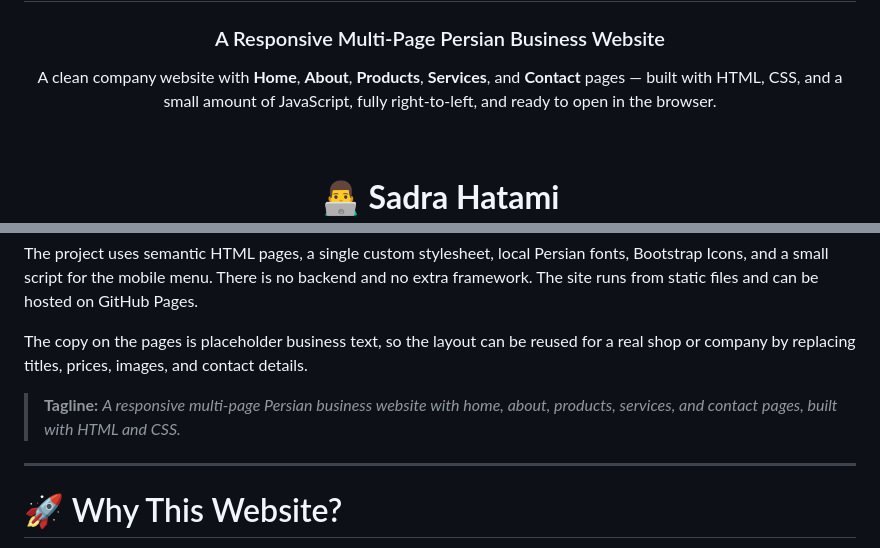
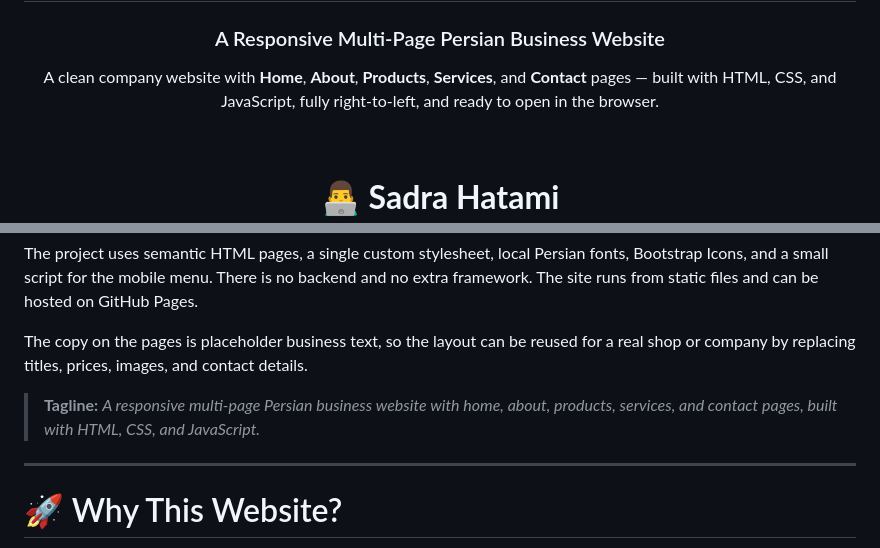
Before and after one commit to sadra-hatami/Business-Website, a Markdown page: README.md, 2 parts joined by grey strips. GitHub-like rendering.

```diff
--- a/README.md
+++ b/README.md
@@ -5,7 +5,7 @@
 
 ### A Responsive Multi-Page Persian Business Website
 
-A clean company website with **Home**, **About**, **Products**, **Services**, and **Contact** pages — built with HTML, CSS, and a small amount of JavaScript, fully right-to-left, and ready to open in the browser.
+A clean company website with **Home**, **About**, **Products**, **Services**, and **Contact** pages — built with HTML, CSS, and JavaScript, fully right-to-left, and ready to open in the browser.
 
 <br>
 
@@ -67,7 +67,7 @@ The project uses semantic HTML pages, a single custom stylesheet, local Persian
 
 The copy on the pages is placeholder business text, so the layout can be reused for a real shop or company by replacing titles, prices, images, and contact details.
 
-> **Tagline:** *A responsive multi-page Persian business website with home, about, products, services, and contact pages, built with HTML and CSS.*
+> **Tagline:** *A responsive multi-page Persian business website with home, about, products, services, and contact pages, built with HTML, CSS, and JavaScript.*
 
 ---
 
```
